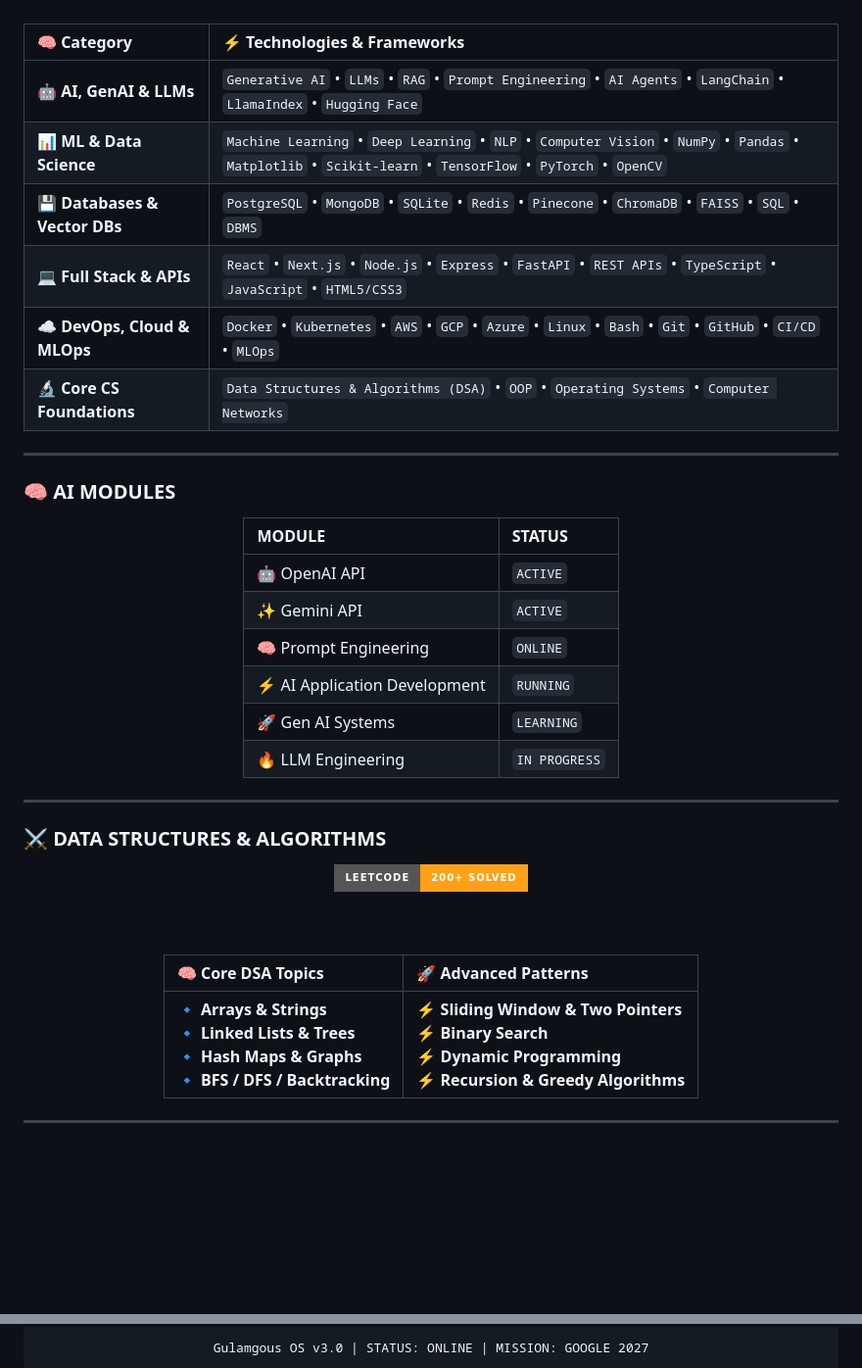
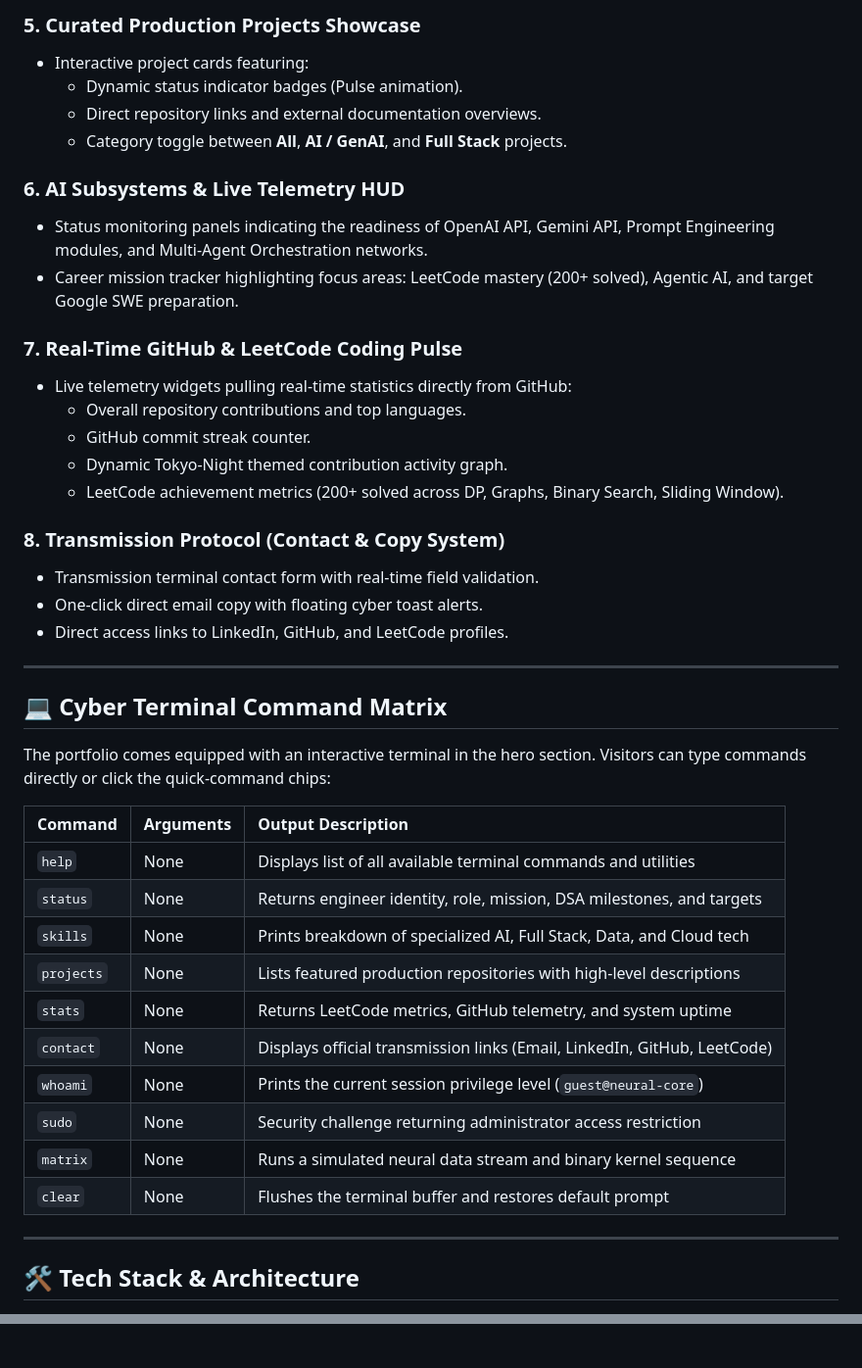
Before and after one commit to Khangulamgousamjat/portfolio-4.0, a Markdown page: README.md, 2 parts joined by grey strips. Shown at 98% size. Rendered like a GitHub page; badges without logos; blank space fills up the shorter version.

Commit message:
docs: overhaul README with comprehensive professional project documentation

````diff
--- a/README.md
+++ b/README.md
@@ -82,53 +104,46 @@ GOAL:
 
-</div>
+### 5. Curated Production Projects Showcase
+* Interactive project cards featuring:
+  * Dynamic status indicator badges (Pulse animation).
+  * Direct repository links and external documentation overviews.
+  * Category toggle between **All**, **AI / GenAI**, and **Full Stack** projects.
 
-<br>
+### 6. AI Subsystems & Live Telemetry HUD
+* Status monitoring panels indicating the readiness of OpenAI API, Gemini API, Prompt Engineering modules, and Multi-Agent Orchestration networks.
+* Career mission tracker highlighting focus areas: LeetCode mastery (200+ solved), Agentic AI, and target Google SWE preparation.
 
-<div align="center">
+### 7. Real-Time GitHub & LeetCode Coding Pulse
+* Live telemetry widgets pulling real-time statistics directly from GitHub:
+  * Overall repository contributions and top languages.
+  * GitHub commit streak counter.
+  * Dynamic Tokyo-Night themed contribution activity graph.
+  * LeetCode achievement metrics (200+ solved across DP, Graphs, Binary Search, Sliding Window).
 
-| 🧠 Category | ⚡ Technologies & Frameworks |
-| :--- | :--- |
-| **🤖 AI, GenAI & LLMs** | `Generative AI` • `LLMs` • `RAG` • `Prompt Engineering` • `AI Agents` • `LangChain` • `LlamaIndex` • `Hugging Face` |
-| **📊 ML & Data Science** | `Machine Learning` • `Deep Learning` • `NLP` • `Computer Vision` • `NumPy` • `Pandas` • `Matplotlib` • `Scikit-learn` • `TensorFlow` • `PyTorch` • `OpenCV` |
-| **💾 Databases & Vector DBs** | `PostgreSQL` • `MongoDB` • `SQLite` • `Redis` • `Pinecone` • `ChromaDB` • `FAISS` • `SQL` • `DBMS` |
-| **💻 Full Stack & APIs** | `React` • `Next.js` • `Node.js` • `Express` • `FastAPI` • `REST APIs` • `TypeScript` • `JavaScript` • `HTML5/CSS3` |
-| **☁️ DevOps, Cloud & MLOps** | `Docker` • `Kubernetes` • `AWS` • `GCP` • `Azure` • `Linux` • `Bash` • `Git` • `GitHub` • `CI/CD` • `MLOps` |
-| **🔬 Core CS Foundations** | `Data Structures & Algorithms (DSA)` • `OOP` • `Operating Systems` • `Computer Networks` |
-
-</div>
+### 8. Transmission Protocol (Contact & Copy System)
+* Transmission terminal contact form with real-time field validation.
+* One-click direct email copy with floating cyber toast alerts.
+* Direct access links to LinkedIn, GitHub, and LeetCode profiles.
 
 ---
 
-### 🧠 AI MODULES
+## 💻 Cyber Terminal Command Matrix
 
-<div align="center">
+The portfolio comes equipped with an interactive terminal in the hero section. Visitors can type commands directly or click the quick-command chips:
 
-| MODULE | STATUS |
-| :--- | :--- |
-| 🤖 OpenAI API | `ACTIVE` |
-| ✨ Gemini API | `ACTIVE` |
-| 🧠 Prompt Engineering | `ONLINE` |
-| ⚡ AI Application Development | `RUNNING` |
-| 🚀 Gen AI Systems | `LEARNING` |
-| 🔥 LLM Engineering | `IN PROGRESS` |
-
-</div>
+| Command | Arguments | Output Description |
+| :--- | :--- | :--- |
+| `help` | None | Displays list of all available terminal commands and utilities |
+| `status` | None | Returns engineer identity, role, mission, DSA milestones, and targets |
+| `skills` | None | Prints breakdown of specialized AI, Full Stack, Data, and Cloud tech |
+| `projects`| None | Lists featured production repositories with high-level descriptions |
+| `stats` | None | Returns LeetCode metrics, GitHub telemetry, and system uptime |
+| `contact` | None | Displays official transmission links (Email, LinkedIn, GitHub, LeetCode) |
+| `whoami` | None | Prints the current session privilege level (`guest@neural-core`) |
+| `sudo` | None | Security challenge returning administrator access restriction |
+| `matrix` | None | Runs a simulated neural data stream and binary kernel sequence |
+| `clear` | None | Flushes the terminal buffer and restores default prompt |
 
 ---
 
-### ⚔ DATA STRUCTURES & ALGORITHMS
+## 🛠️ Tech Stack & Architecture
 
-<div align="center">
-
-<img src="https://img.shields.io/badge/LeetCode-200+%20Solved-FFA116?style=for-the-badge&logo=leetcode&logoColor=black" alt="LeetCode badge" />
-
-<br><br>
-
-| 🧠 Core DSA Topics | 🚀 Advanced Patterns |
-| :--- | :--- |
-| 🔹 **Arrays & Strings** <br> 🔹 **Linked Lists & Trees** <br> 🔹 **Hash Maps & Graphs** <br> 🔹 **BFS / DFS / Backtracking** | ⚡ **Sliding Window & Two Pointers** <br> ⚡ **Binary Search** <br> ⚡ **Dynamic Programming** <br> ⚡ **Recursion & Greedy Algorithms** |
-
-</div>
-
----
-
@@ -243,7 +312,0 @@ GOAL:
-<br><br>
-
-```txt
-Gulamgous OS v3.0 | STATUS: ONLINE | MISSION: GOOGLE 2027
-```
-
-</div>
````
Also changed, not shown: other parts of README.md (+229 -152 lines).
